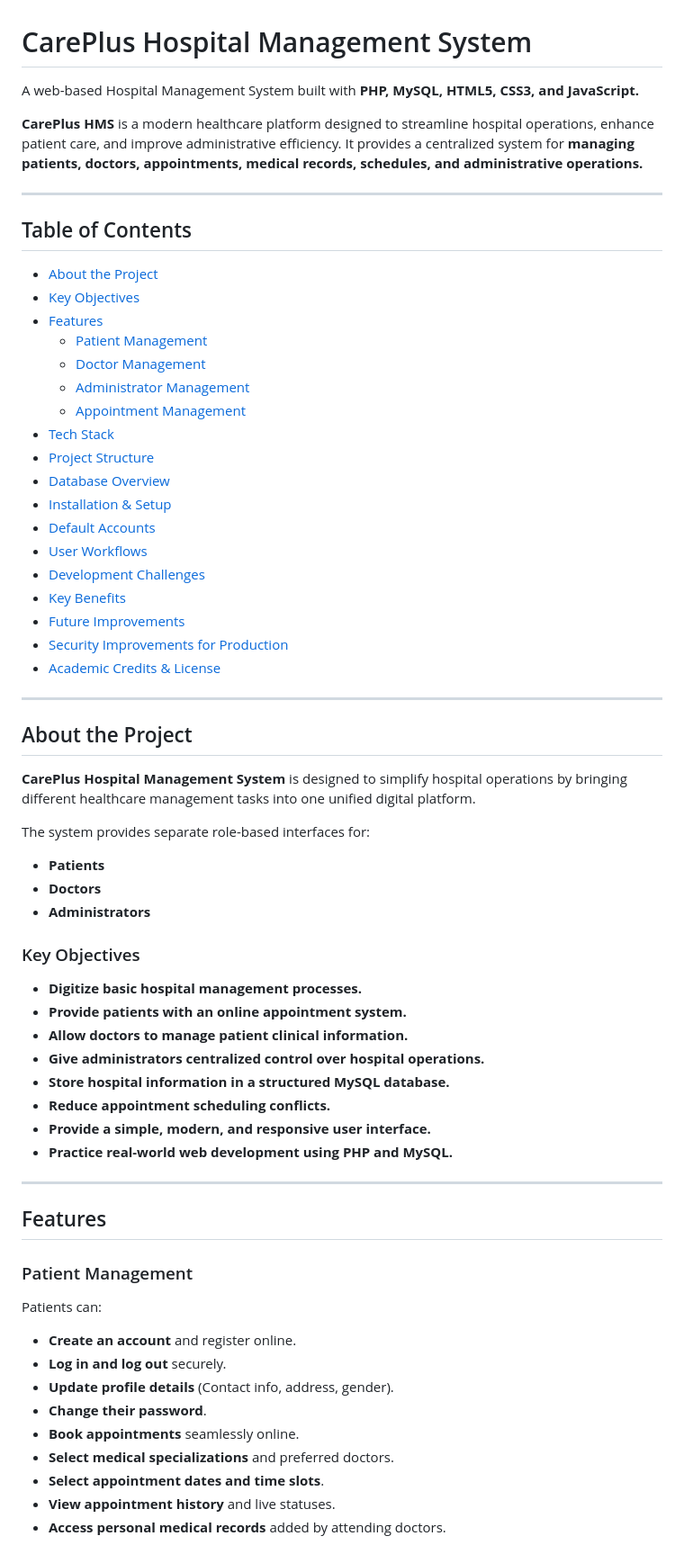
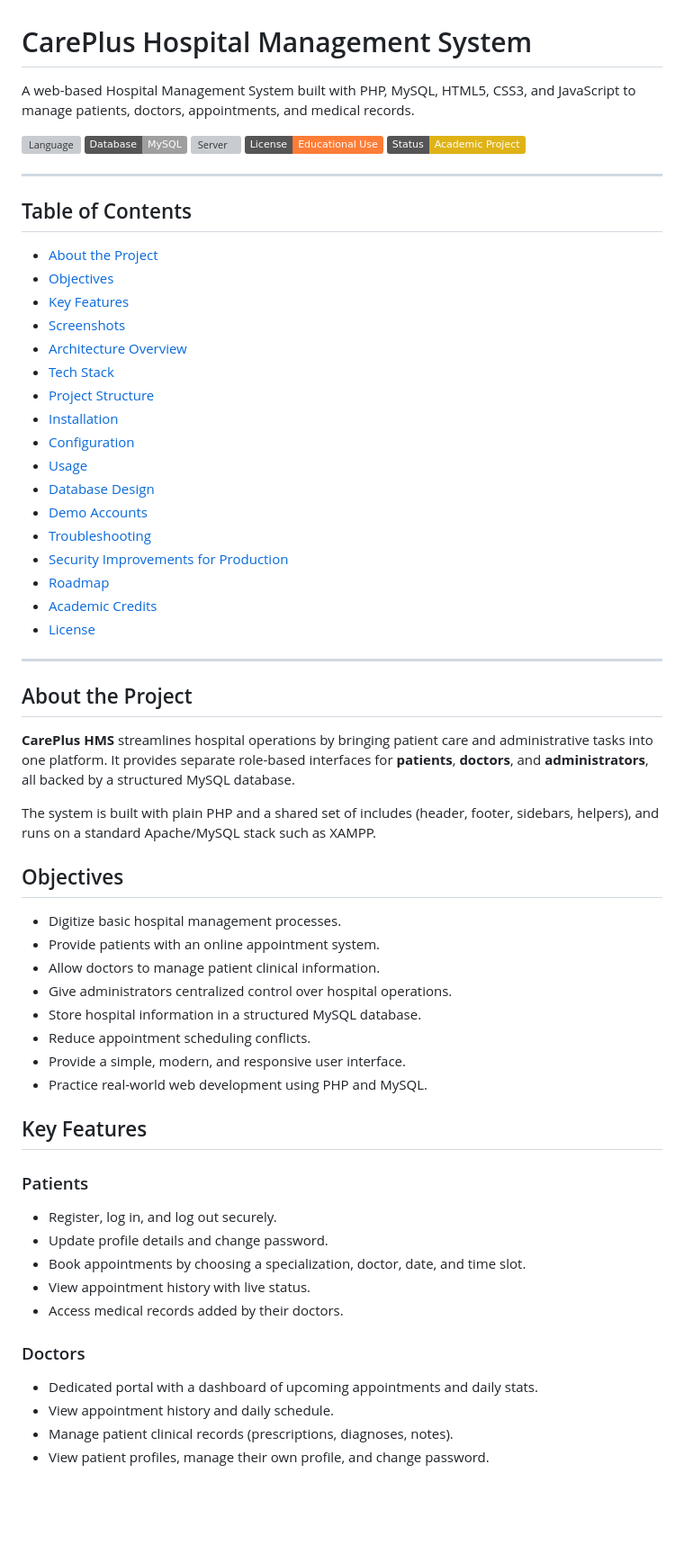
Before and after one commit to ashykunii/CarePlus_HMS, a Markdown page: README.MD, the part around one of its changes. Shown at 90% size. Rendered like a GitHub page; badges without logos; blank space fills up the shorter version; grey boxes are pictures that could not be loaded.

Commit message:
docs: update README with badges, screenshots, architecture overview, and restructured sections

```diff
--- a/README.MD
+++ b/README.MD
@@ -1,67 +1,69 @@
 # CarePlus Hospital Management System
 
-A web-based Hospital Management System built with **PHP, MySQL, HTML5, CSS3, and JavaScript.**
+A web-based Hospital Management System built with PHP, MySQL, HTML5, CSS3, and JavaScript to manage patients, doctors, appointments, and medical records.
 
-**CarePlus HMS** is a modern healthcare platform designed to streamline hospital operations, enhance patient care, and improve administrative efficiency. It provides a centralized system for **managing patients, doctors, appointments, medical records, schedules, and administrative operations.**
+![Language](https://img.shields.io/badge/PHP-7.4%2F8.x-blue)
+![Database](https://img.shields.io/badge/Database-MySQL-lightgrey)
+![Server](https://img.shields.io/badge/Server-Apache%20%2F%20XAMPP-green)
+![License](https://img.shields.io/badge/License-Educational%20Use-orange)
+![Status](https://img.shields.io/badge/Status-Academic%20Project-yellow)
+
+<!-- Optional: add a banner, logo, or demo GIF here -->
+<!-- ![Demo](docs/demo.gif) -->
 
 ---
 
 ## Table of Contents
 
 - [About the Project](#about-the-project)
-- [Key Objectives](#key-objectives)
-- [Features](#features)
-  - [Patient Management](#patient-management)
-  - [Doctor Management](#doctor-management)
-  - [Administrator Management](#administrator-management)
-  - [Appointment Management](#appointment-management)
+- [Objectives](#objectives)
+- [Key Features](#key-features)
+- [Screenshots](#screenshots)
+- [Architecture Overview](#architecture-overview)
 - [Tech Stack](#tech-stack)
 - [Project Structure](#project-structure)
-- [Database Overview](#database-overview)
-- [Installation & Setup](#installation--setup)
-- [Default Accounts](#default-accounts)
-- [User Workflows](#user-workflows)
-- [Development Challenges](#development-challenges)
-- [Key Benefits](#key-benefits)
-- [Future Improvements](#future-improvements)
+- [Installation](#installation)
+- [Configuration](#configuration)
+- [Usage](#usage)
+- [Database Design](#database-design)
+- [Demo Accounts](#demo-accounts)
+- [Troubleshooting](#troubleshooting)
 - [Security Improvements for Production](#security-improvements-for-production)
-- [Academic Credits & License](#academic-credits--license)
+- [Roadmap](#roadmap)
+- [Academic Credits](#academic-credits)
+- [License](#license)
 
 ---
 
 ## About the Project
 
-**CarePlus Hospital Management System** is designed to simplify hospital operations by bringing different healthcare management tasks into one unified digital platform.
+**CarePlus HMS** streamlines hospital operations by bringing patient care and administrative tasks into one platform. It provides separate role-based interfaces for **patients**, **doctors**, and **administrators**, all backed by a structured MySQL database.
 
-The system provides separate role-based interfaces for:
-- **Patients**
-- **Doctors**
-- **Administrators**
+The system is built with plain PHP and a shared set of includes (header, footer, sidebars, helpers), and runs on a standard Apache/MySQL stack such as XAMPP.
 
-### Key Objectives
+## Objectives
 
-- **Digitize basic hospital management processes.**
-- **Provide patients with an online appointment system.**
-- **Allow doctors to manage patient clinical information.**
-- **Give administrators centralized control over hospital operations.**
-- **Store hospital information in a structured MySQL database.**
-- **Reduce appointment scheduling conflicts.**
-- **Provide a simple, modern, and responsive user interface.**
-- **Practice real-world web development using PHP and MySQL.**
+- Digitize basic hospital management processes.
+- Provide patients with an online appointment system.
+- Allow doctors to manage patient clinical information.
+- Give administrators centralized control over hospital operations.
+- Store hospital information in a structured MySQL database.
+- Reduce appointment scheduling conflicts.
+- Provide a simple, modern, and responsive user interface.
+- Practice real-world web development using PHP and MySQL.
 
----
+## Key Features
 
-## Features
+### Patients
+- Register, log in, and log out securely.
+- Update profile details and change password.
+- Book appointments by choosing a specialization, doctor, date, and time slot.
+- View appointment history with live status.
+- Access medical records added by their doctors.
 
-### Patient Management
-Patients can:
-- **Create an account** and register online.
-- **Log in and log out** securely.
-- **Update profile details** (Contact info, address, gender).
-- **Change their password**.
-- **Book appointments** seamlessly online.
-- **Select medical specializations** and preferred doctors.
-- **Select appointment dates and time slots**.
-- **View appointment history** and live statuses.
-- **Access personal medical records** added by attending doctors.
+### Doctors
+- Dedicated portal with a dashboard of upcoming appointments and daily stats.
+- View appointment history and daily schedule.
+- Manage patient clinical records (prescriptions, diagnoses, notes).
+- View patient profiles, manage their own profile, and change password.
 
```
Also changed, not shown: other parts of README.MD (+191 -194 lines).
